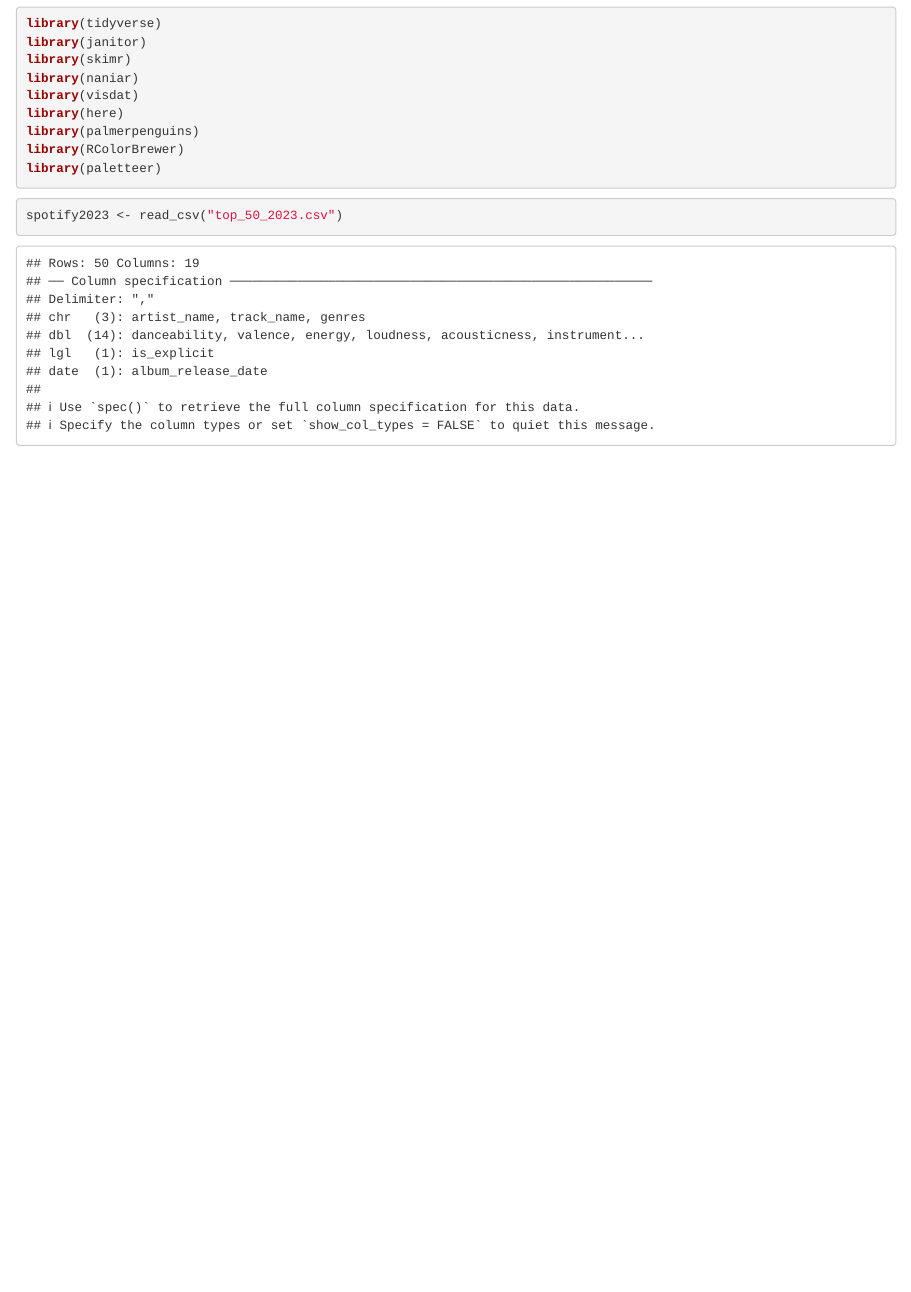
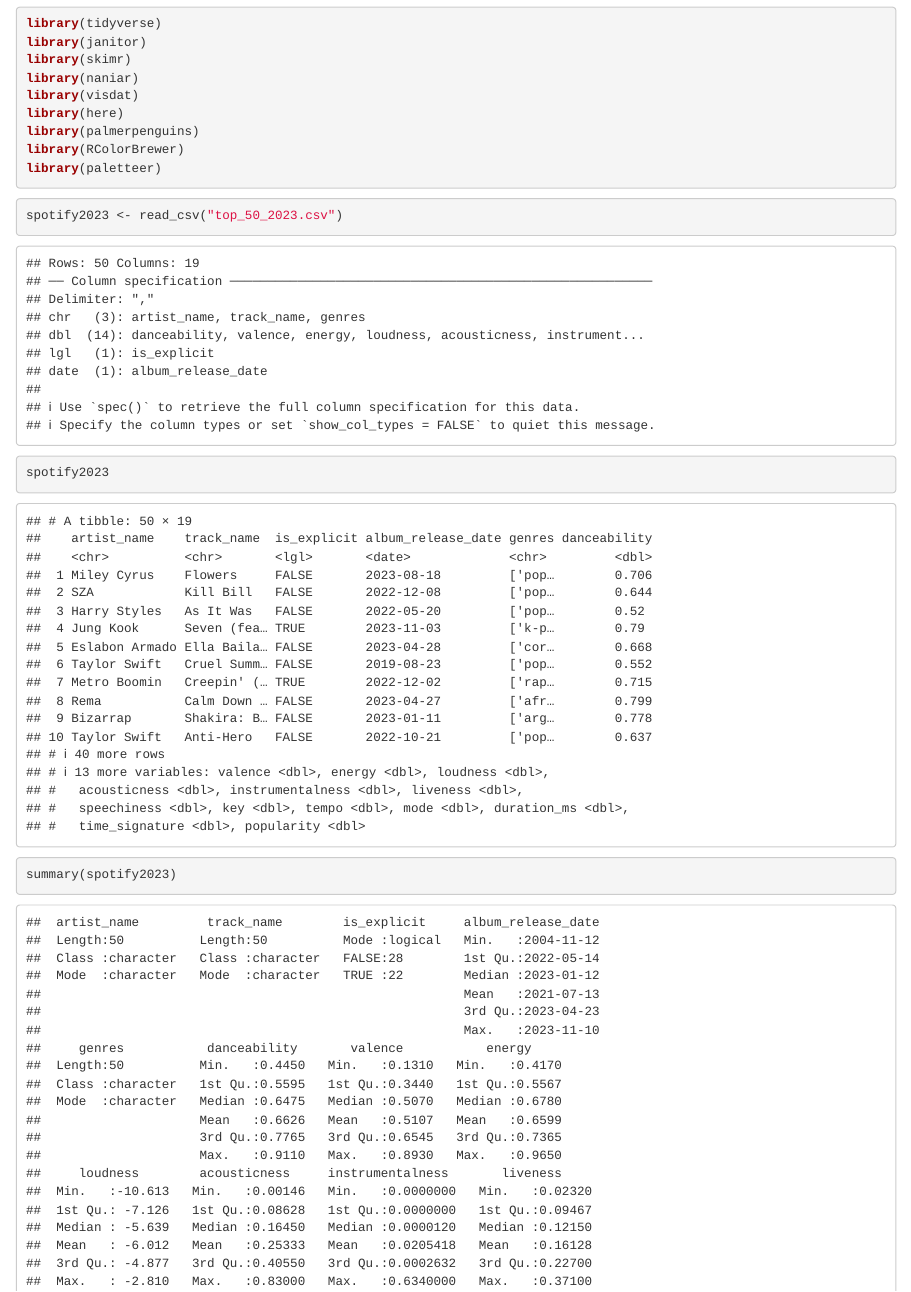
Before and after one commit to kassidyyu/BIS15W2024_Group10, an R Markdown document (spotify_top_50_2023.Rmd): the page in a window 1100 px wide, from 100 px down. The pictures show the output file spotify_top_50_2023.html that the author committed with the source, opened offline.

Commit message:
group project update

````diff
--- a/spotify_top_50_2023.Rmd
+++ b/spotify_top_50_2023.Rmd
@@ -23,3 +23,12 @@
 ```{r}
 spotify2023 <- read_csv("top_50_2023.csv")
 ```
+
+```{r}
+spotify2023
+```
+
+
+```{r}
+summary(spotify2023)
+```
````
Also changed, not shown: spotify_top_50_2023.html.
